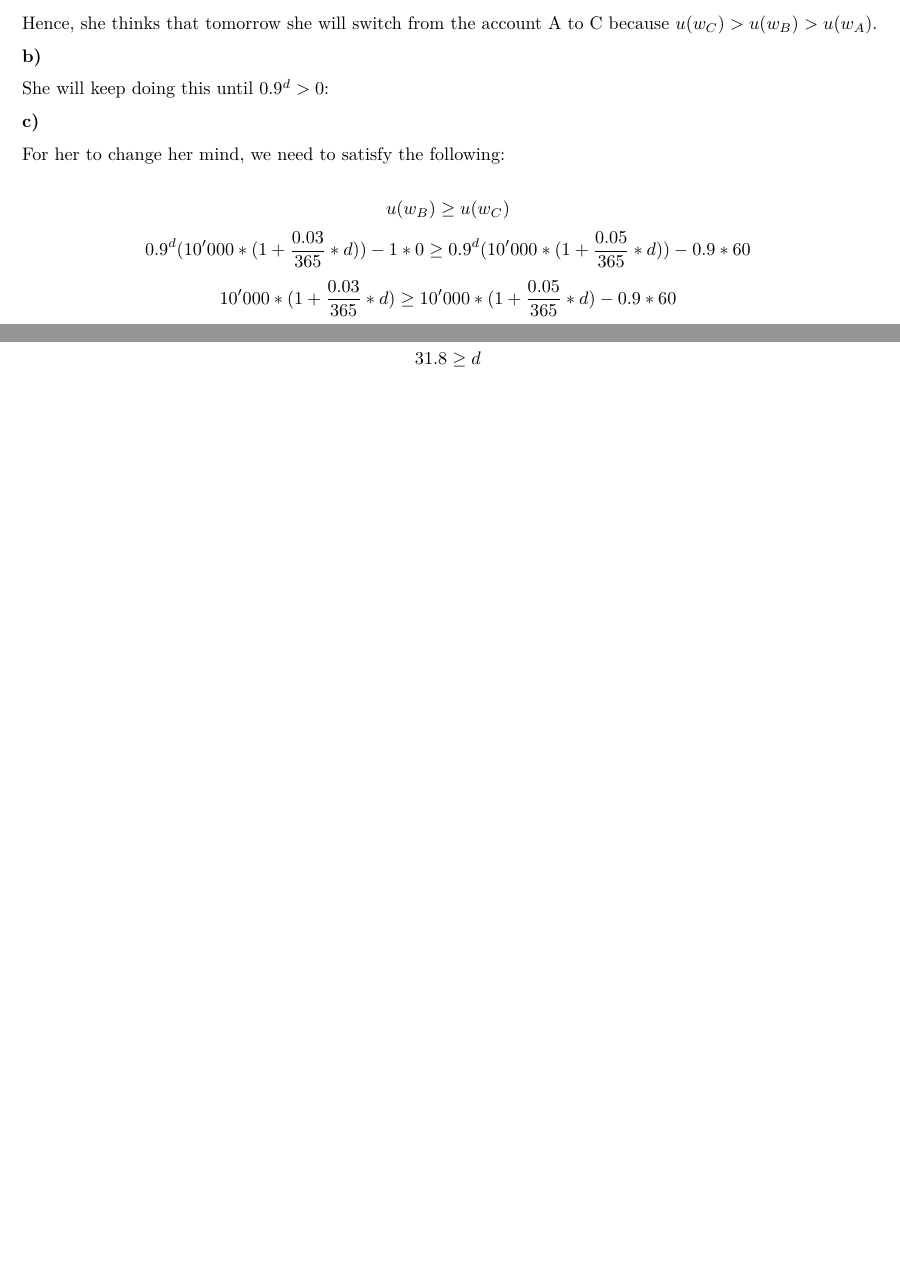
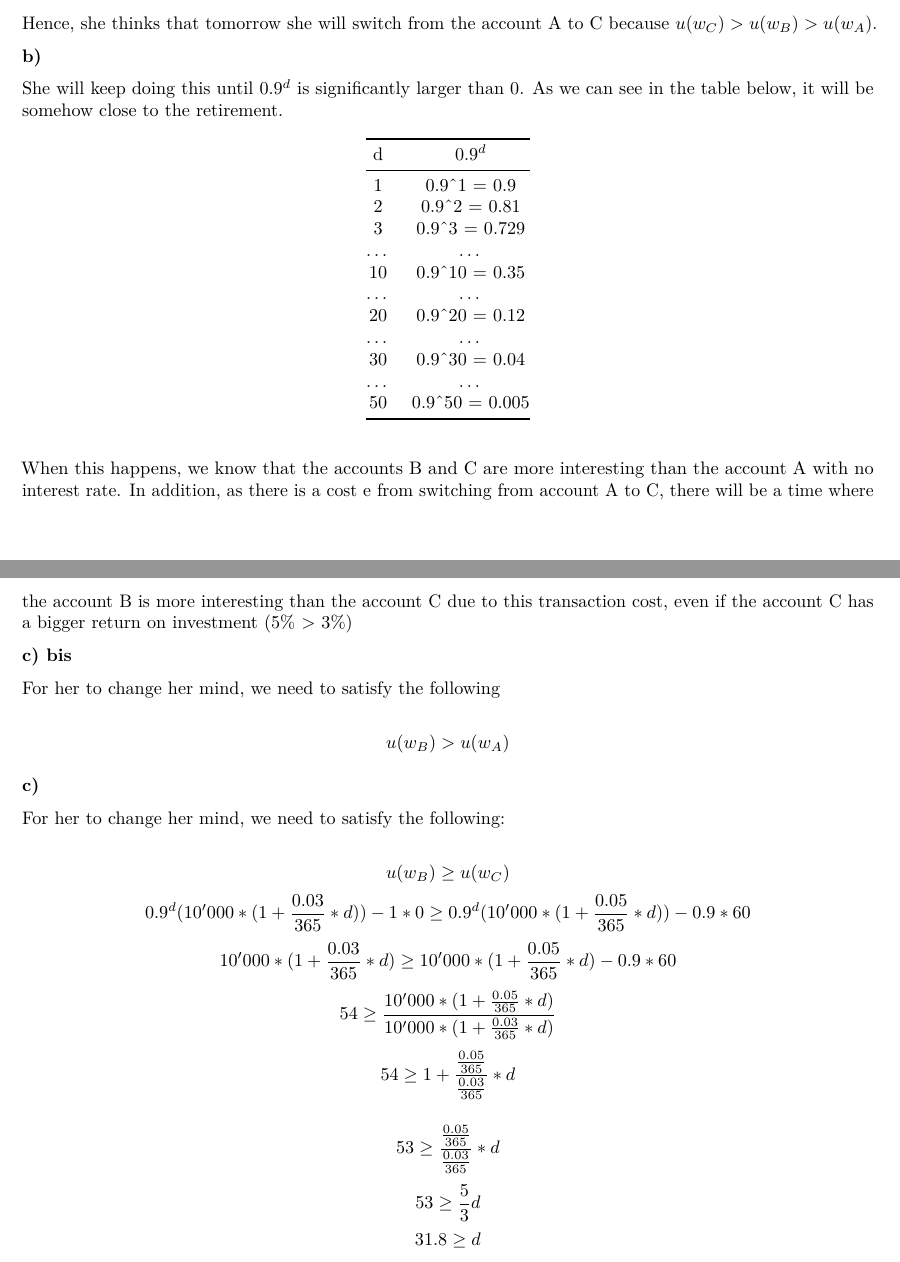
Before and after one commit to ygigandet/BE-HW3, an R Markdown document (HW3.Rmd): two parts of pages 2 and 3 of 3 before the commit and two parts of pages 2 and 3 of 4 after it, joined at a grey line, cut so that both start at the same text, the shorter picture padded with empty space. Rendered offline with R 4.5, knitr and Pandoc, then LaTeX, with nearby package versions.

Commit message:
c) bis in progress

```diff
--- a/HW3.Rmd
+++ b/HW3.Rmd
@@ -117,10 +117,31 @@ Hence, she thinks that tomorrow she will switch from the account A to C because
 
 **b)**
 
-She will keep doing this until $0.9^d > 0$:
+She will keep doing this until $0.9^d$ is significantly larger than 0. As we can see in the table below, it will be somehow close to the retirement.
 
+| d         | $0.9^d$       |
+| :--:      | :--:          |
+| 1         | 0.9^1 = 0.9   |
+| 2         | 0.9^2 = 0.81  |
+| 3         | 0.9^3 = 0.729 |
+| ...       | ...           |
+| 10        | 0.9^10 = 0.35 |
+| ...       | ...           |
+| 20        | 0.9^20 = 0.12 |
+| ...       | ...           |
+| 30        | 0.9^30 = 0.04 |
+| ...       | ...           |
+| 50        | 0.9^50 = 0.005|
 
+When this happens, we know that the accounts B and C are more interesting than the account A with no interest rate. In addition, as there is a cost e from switching from account A to C, there will be a time where the account B is more interesting than the account C due to this transaction cost, even if the account C has a bigger return on investment (5% > 3%)
 
+**c) bis**
+
+For her to change her mind, we need to satisfy the following
+
+$$
+u(w_B) > u(w_A)
+$$
 
 
 **c)**
```
